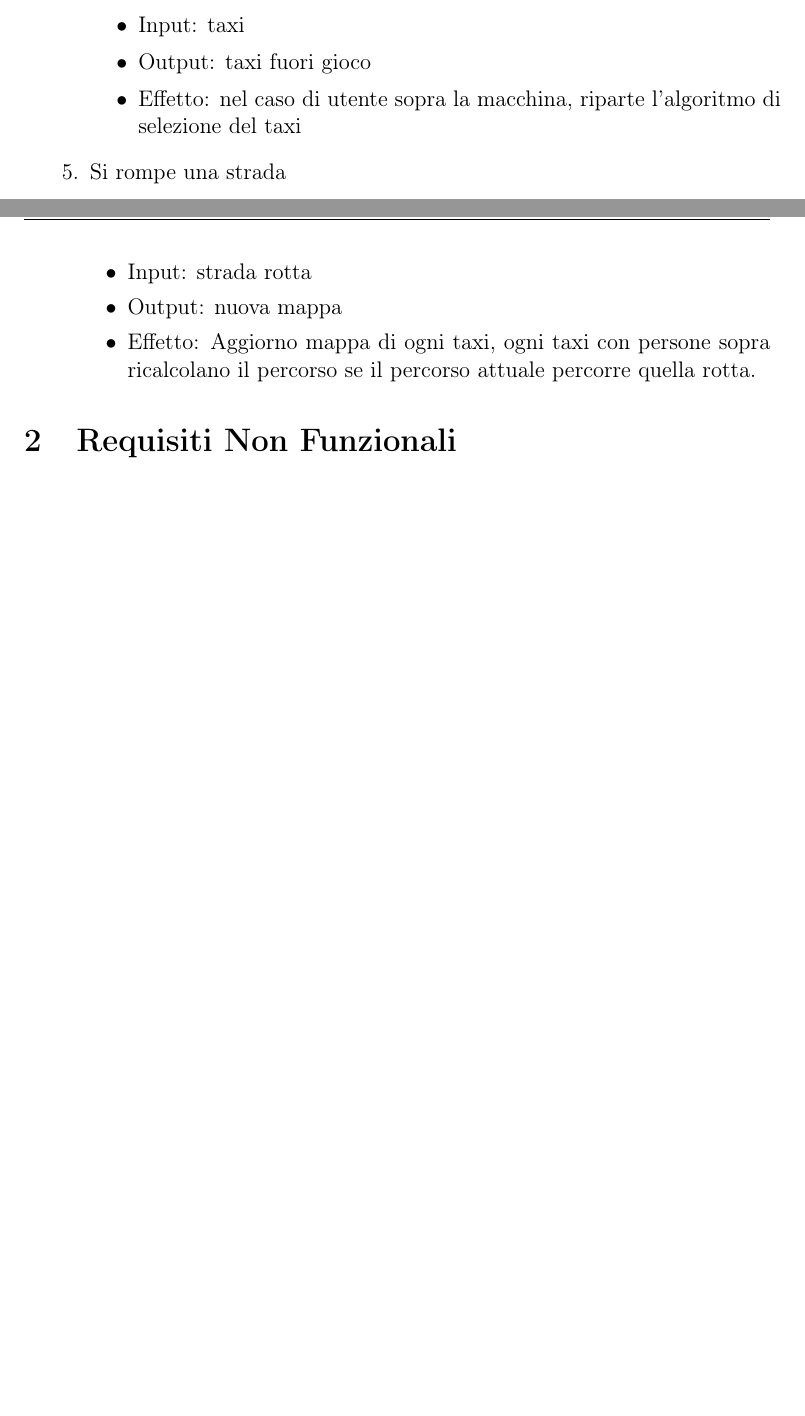
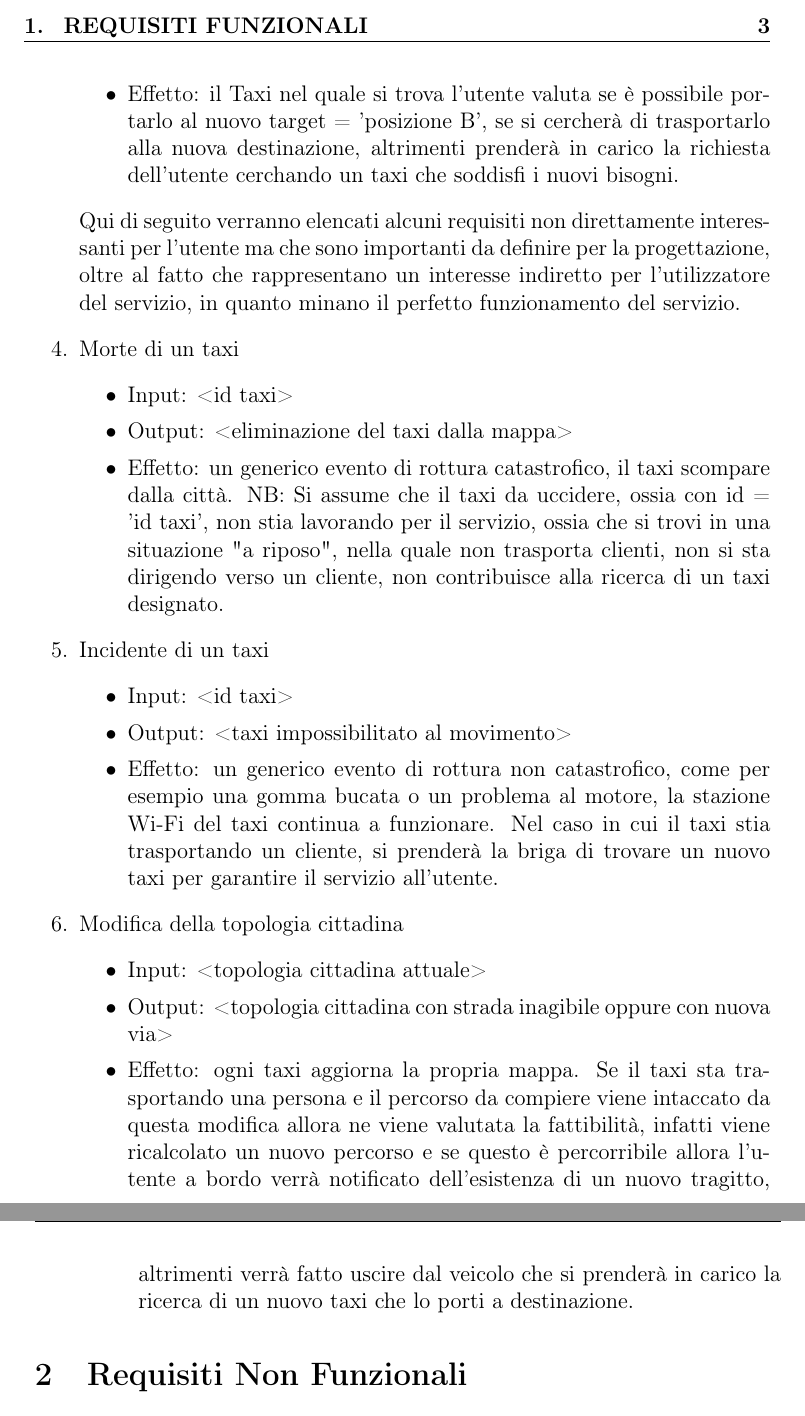
Before and after one commit to kraots94/Sistemi, a LaTeX book (relazione/progetto_finale.tex, which reads relazione/analisi.tex): two parts of pages 12 and 13 of 29 before the commit and two parts of pages 13 and 14 of 31 after it, joined at a grey line, cut at the place of the change, the shorter picture padded with empty space. Compiled offline with pdfLaTeX.

Commit message:
Relazione | revisione req. funzionali

```diff
--- a/relazione/analisi.tex
+++ b/relazione/analisi.tex
@@ -48,17 +48,27 @@ Più nello specifico, ogni requisito è caratterizzato da tre proprietà: dati i
+			\item Effetto: il Taxi nel quale si trova l'utente valuta se è possibile portarlo al nuovo target = 'posizione B', se si cercherà di trasportarlo alla nuova destinazione, altrimenti prenderà in carico la richiesta dell'utente cerchando un taxi che soddisfi i nuovi bisogni.
 		\end{itemize}
 
-	\item Si rompe una macchina / incidente
+	Qui di seguito verranno elencati alcuni requisiti non direttamente interessanti per l'utente ma che sono importanti da definire per la progettazione, oltre al fatto che rappresentano un interesse indiretto per l'utilizzatore del servizio, in quanto minano il perfetto funzionamento del servizio.
+
+	\item Morte di un taxi
 		\begin{itemize}
-			\item Input: taxi
-			\item Output: taxi fuori gioco
-			\item Effetto: nel caso di utente sopra la macchina, riparte l'algoritmo di selezione del taxi
+			\item Input: <id taxi>
+			\item Output: <eliminazione del taxi dalla mappa>
+			\item Effetto: un generico evento di rottura catastrofico, il taxi scompare dalla città. NB: Si assume che il taxi da uccidere, ossia con id = 'id taxi', non stia lavorando per il servizio, ossia che si trovi in una situazione "a riposo", nella quale non trasporta clienti, non si sta dirigendo verso un cliente, non contribuisce alla ricerca di un taxi designato.
 		\end{itemize}
 
-	\item Si rompe una strada
+	\item Incidente di un taxi
+	\begin{itemize}
+		\item Input: <id taxi>
+		\item Output: <taxi impossibilitato al movimento>
+		\item Effetto: un generico evento di rottura non catastrofico, come per esempio una gomma bucata o un problema al motore, la stazione Wi-Fi del taxi continua a funzionare. Nel caso in cui il taxi stia trasportando un cliente, si prenderà la briga di trovare un nuovo taxi per garantire il servizio all'utente.
+	\end{itemize}
+
+	\item Modifica della topologia cittadina
 		\begin{itemize}
-			\item Input: strada rotta
-			\item Output: nuova mappa
-			\item Effetto: Aggiorno mappa di ogni taxi, ogni taxi con persone sopra ricalcolano il percorso se il percorso attuale percorre quella rotta.
+			\item Input: <topologia cittadina attuale>
+			\item Output: <topologia cittadina con strada inagibile oppure con nuova via>
+			\item Effetto: ogni taxi aggiorna la propria mappa. Se il taxi sta trasportando una persona e il percorso da compiere viene intaccato da questa modifica allora ne viene valutata la fattibilità, infatti viene ricalcolato un nuovo percorso e se questo è percorribile allora l'utente a bordo verrà notificato dell'esistenza di un nuovo tragitto, altrimenti verrà fatto uscire dal veicolo che si prenderà in carico la ricerca di un nuovo taxi che lo porti a destinazione.
 		\end{itemize}
 
 \end{enumerate}
```
Also changed, not shown: relazione/analisi.tex (30 more changed lines).
